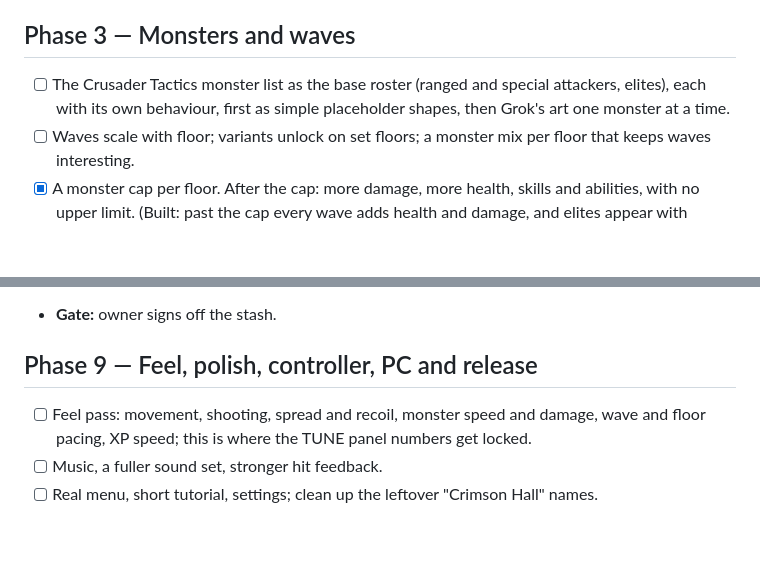
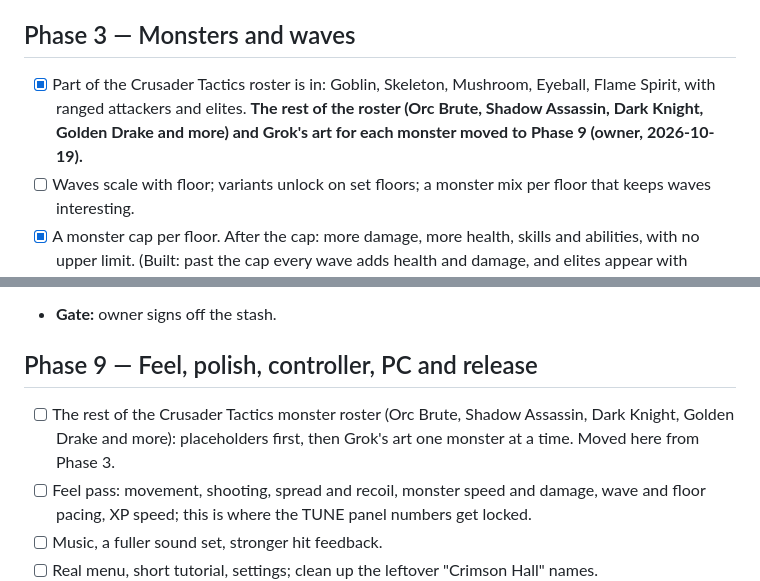
Before and after one commit to papigetbusy/crimson-plague, a Markdown page: docs/roadmap.md, 2 parts joined by grey strips. Drawn GitHub-style; blank space fills up the shorter version.

Commit message:
Roadmap: the rest of the monster roster moves to Phase 9
Co-Authored-By: Claude Sonnet 5.5 <noreply@anthropic.com>
Claude-Session: https://claude.ai/code/session_01F2rNjjridvPUGkzsmMMs64

```diff
--- a/docs/roadmap.md
+++ b/docs/roadmap.md
@@ -52,7 +52,7 @@ Starts as plain grey-box floors. The goal is the shape and size of the world.
 - **Gate:** running a floor feels good and nobody gets stuck.
 
 ## Phase 3 — Monsters and waves
-- [ ] The Crusader Tactics monster list as the base roster (ranged and special attackers, elites), each with its own behaviour, first as simple placeholder shapes, then Grok's art one monster at a time.
+- [x] Part of the Crusader Tactics roster is in: Goblin, Skeleton, Mushroom, Eyeball, Flame Spirit, with ranged attackers and elites. **The rest of the roster (Orc Brute, Shadow Assassin, Dark Knight, Golden Drake and more) and Grok's art for each monster moved to Phase 9 (owner, 2026-10-19).**
 - [ ] Waves scale with floor; variants unlock on set floors; a monster mix per floor that keeps waves interesting.
 - [x] A monster cap per floor. After the cap: more damage, more health, skills and abilities, with no upper limit. (Built: past the cap every wave adds health and damage, and elites appear with abilities Armored, Swift, Brutal, Volatile; more abilities stack on the further you go. Owner to feel it on the phone.)
 - **Check:** difficulty keeps climbing past the cap and fights stay readable on the phone.
@@ -93,6 +93,7 @@ One feature at a time, each tested on the phone.
 - **Gate:** owner signs off the stash.
 
 ## Phase 9 — Feel, polish, controller, PC and release
+- [ ] The rest of the Crusader Tactics monster roster (Orc Brute, Shadow Assassin, Dark Knight, Golden Drake and more): placeholders first, then Grok's art one monster at a time. Moved here from Phase 3.
 - [ ] Feel pass: movement, shooting, spread and recoil, monster speed and damage, wave and floor pacing, XP speed; this is where the TUNE panel numbers get locked.
 - [ ] Music, a fuller sound set, stronger hit feedback.
 - [ ] Real menu, short tutorial, settings; clean up the leftover "Crimson Hall" names.
```
Also changed, not shown: docs/changelog.md (+1 -0 lines).
